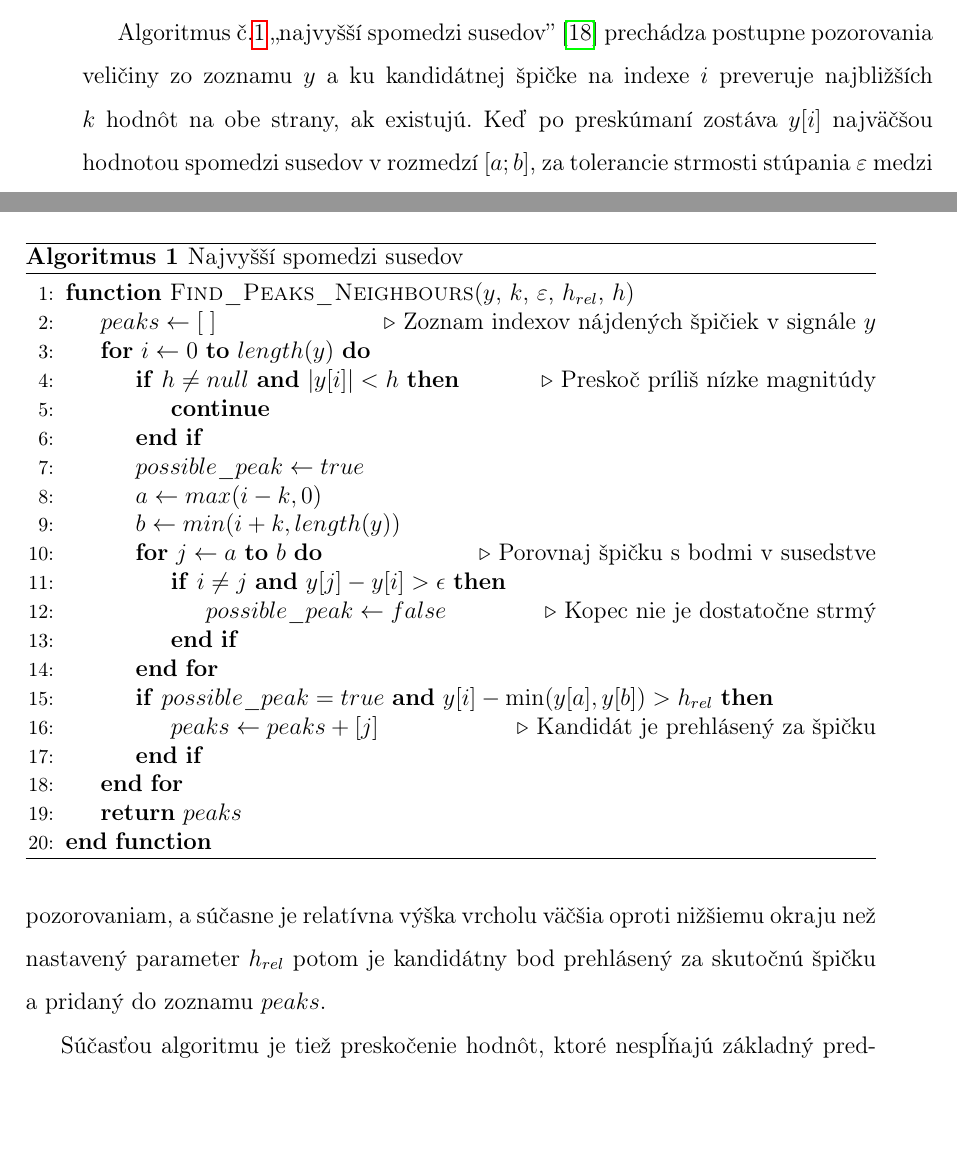
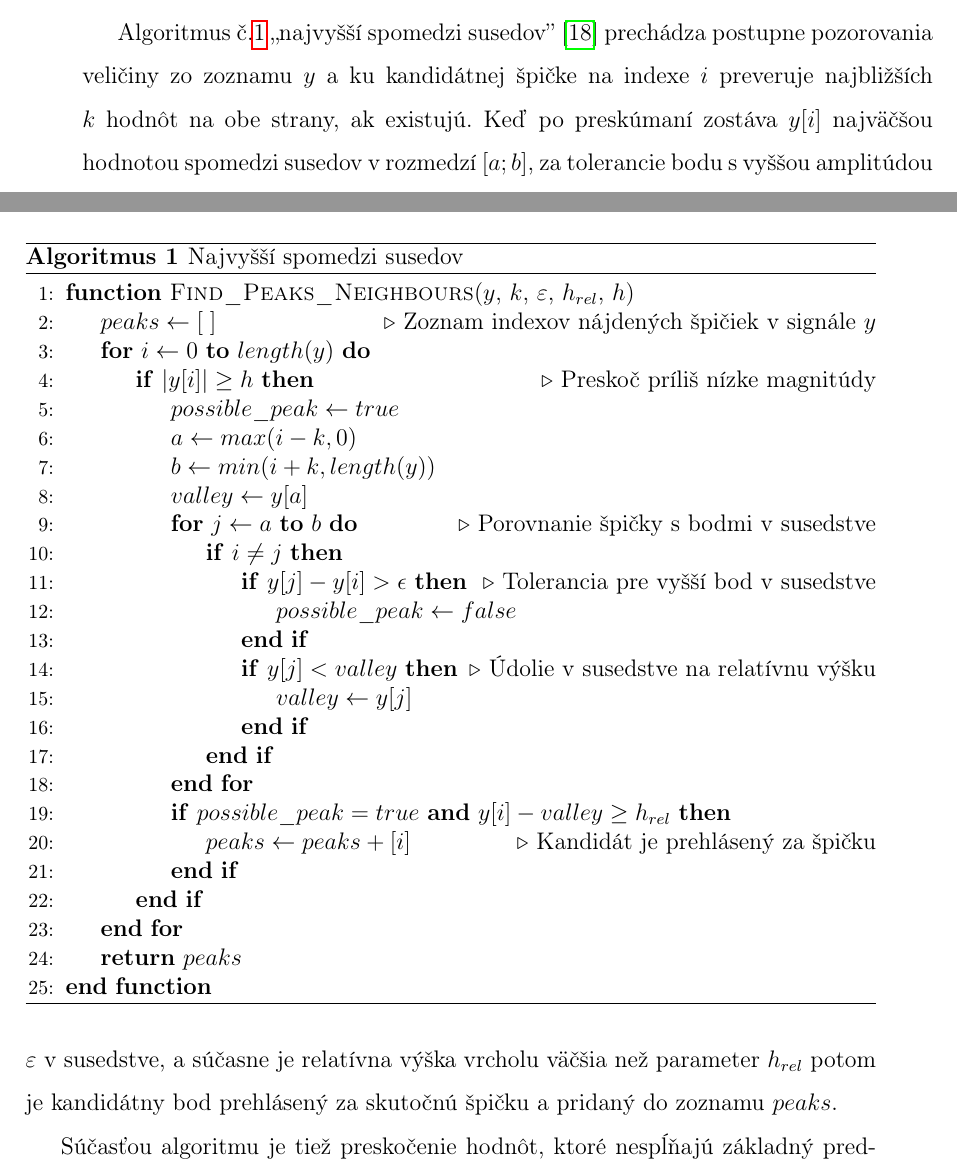
Before and after one commit to etakerim/bachelor-thesis, a LaTeX thesis (thesis/thesis.tex, which reads thesis/chapters/02-analysis.tex): two parts of pages 34 and 35 of 59, joined at a grey line, cut so that both start at the same text, the shorter picture padded with empty space. Compiled offline with pdfLaTeX.

Commit message:
Modify algorithm no.1 with more sensible parameters

```diff
--- a/thesis/chapters/02-analysis.tex
+++ b/thesis/chapters/02-analysis.tex
@@ -433,19 +433,25 @@ $k$ hodnôt na obe strany, ak existujú.
 \Function{Find\_Peaks\_Neighbours}{$y$, $k$, $\varepsilon$, $h_{rel}$, $h$}
 	\State $peaks \gets \left[\; \right]$ 	\Comment{Zoznam indexov nájdených špičiek v signále $y$}
 	\For{$i \gets 0$ \textbf{to} $length(y)$}
-		\If {$h \neq null$ \textbf{and} $|y[i]| < h$}  \Comment{Preskoč príliš nízke magnitúdy}
-			\State \textbf{continue}
-		\EndIf
-		\State $possible\_peak \gets true$
-		\State $a \gets max(i - k, 0)$
-		\State $b \gets min(i + k, length(y))$
-		\For{$j \gets a$ \textbf{to} $b$}			\Comment{Porovnaj špičku s bodmi v susedstve}
-			\If {$i \neq j$ \textbf{and} $y[j] - y[i] > \epsilon$}
-				\State $possible\_peak \gets false$     \Comment{Kopec nie je dostatočne strmý}
+		\If {$|y[i]| \geq h$}  						\Comment{Preskoč príliš nízke magnitúdy}
+			\State $possible\_peak \gets true$
+			\State $a \gets max(i - k, 0)$
+			\State $b \gets min(i + k, length(y))$
+			\State $valley \gets y[a]$
+
+			\For{$j \gets a$ \textbf{to} $b$}		\Comment{Porovnanie špičky s bodmi v susedstve}
+				\If {$i \neq j$}
+					\If {$y[j] - y[i] > \epsilon$}	\Comment{Tolerancia pre vyšší bod v susedstve}
+						\State $possible\_peak \gets false$
+					\EndIf
+					\If {$y[j] < valley$}			\Comment{Údolie v susedstve na relatívnu výšku}
+						\State $valley \gets y[j]$
+					\EndIf
+				\EndIf
+			\EndFor
+			\If {$possible\_peak = true$ \textbf{and} $y[i] - valley \geq h_{rel}$}
+				\State $peaks \gets peaks + [i]$    \Comment{Kandidát je prehlásený za špičku}
 			\EndIf
-		\EndFor
-		\If {$possible\_peak = true$ \textbf{and} $y[i] - \min(y[a], y[b]) > h_{rel}$}
-			\State $peaks \gets peaks + [j]$    \Comment{Kandidát je prehlásený za špičku}
 		\EndIf
 	\EndFor
 	\State \Return $peaks$
@@ -454,8 +460,8 @@ $k$ hodnôt na obe strany, ak existujú.
 \label{algo:neighbours}
 \end{algorithm}
 Keď po preskúmaní zostáva $y[i]$ najväčšou hodnotou spomedzi susedov
-v rozmedzí $[a; b]$, za tolerancie strmosti stúpania $\varepsilon$ medzi pozorovaniam, a súčasne je relatívna
-výška vrcholu väčšia oproti nižšiemu okraju než nastavený parameter $h_{rel}$ potom je kandidátny bod prehlásený
+v rozmedzí $[a; b]$, za tolerancie bodu s vyššou amplitúdou $\varepsilon$ v susedstve, a súčasne je relatívna
+výška vrcholu väčšia než parameter $h_{rel}$ potom je kandidátny bod prehlásený
 za skutočnú špičku a pridaný do zoznamu $peaks$.
 
 Súčasťou algoritmu je tiež preskočenie hodnôt, ktoré nespĺňajú základný predpoklad pre absolútnu amplitúdu $h$.
```
Also changed, not shown: thesis/chapters/annotation.tex (+1 -1 lines), thesis/figures/fir-filter.png, thesis/chapters/02-analysis.tex (4 more changed lines).
